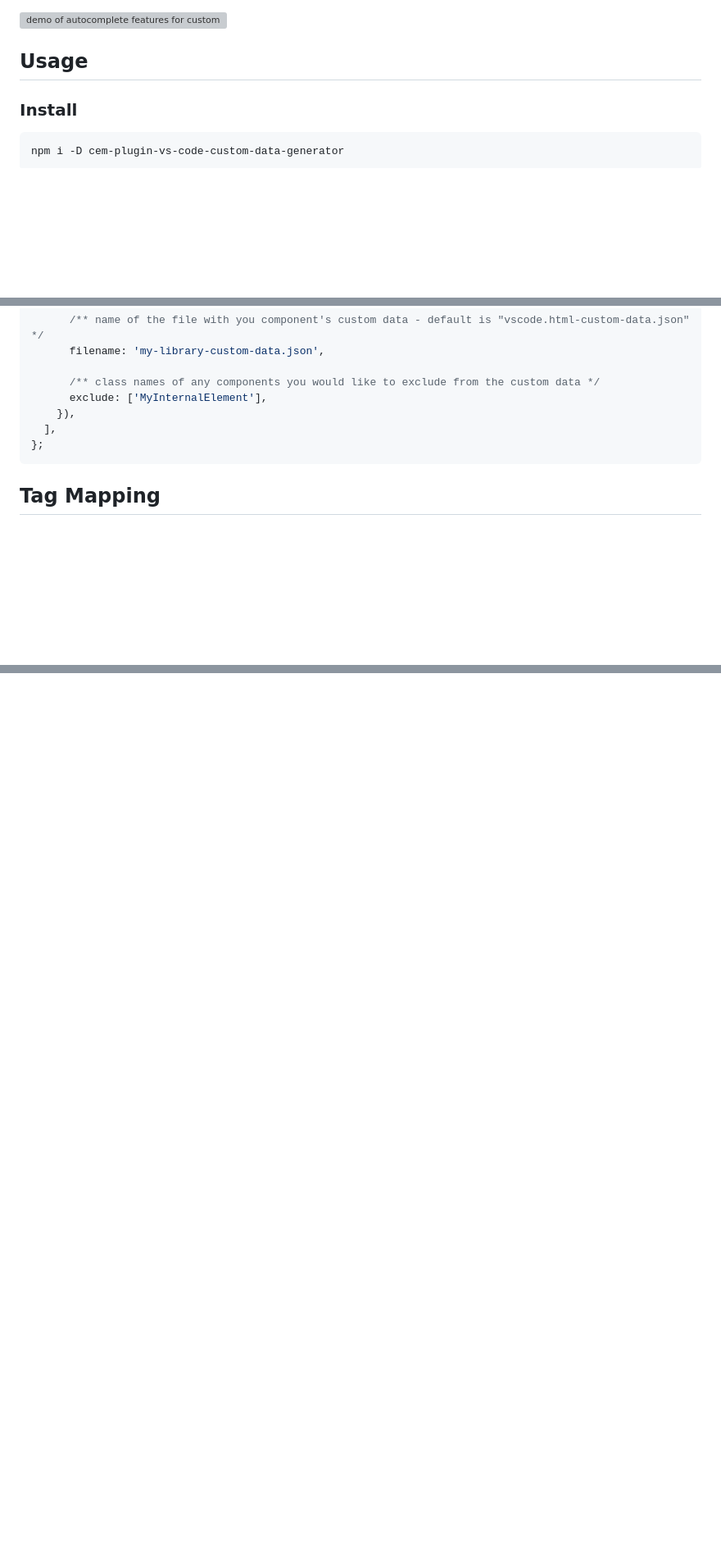
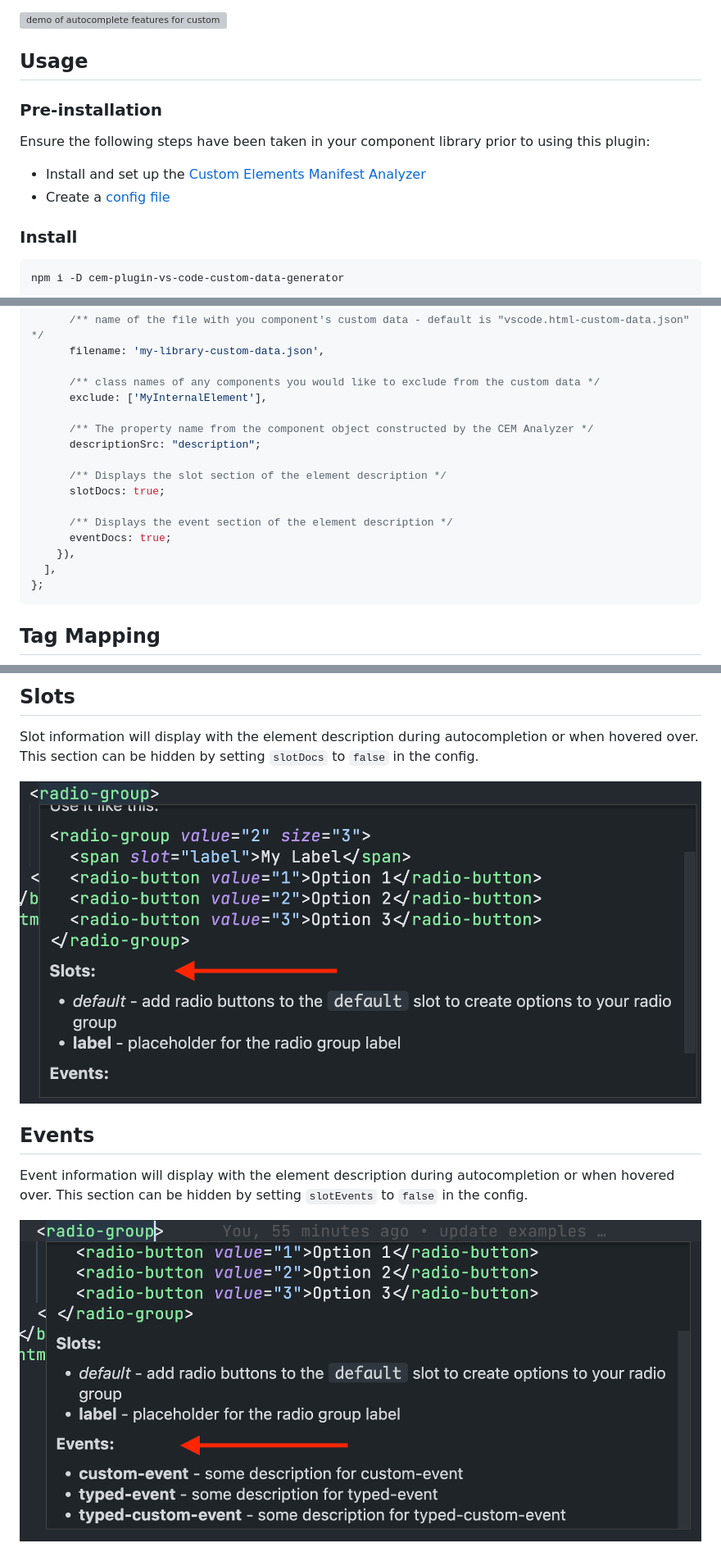
Before and after one commit to break-stuff/cem-plugin-vs-code-custom-data-generator, a Markdown page: README.md, 3 parts joined by grey strips. Shown: that part at 82% size. GitHub-like rendering; pictures changed too: demo/images/events.png (added), demo/images/slots.png (added); blank space fills up the shorter version; grey boxes are pictures that could not be loaded.

````diff
--- a/README.md
+++ b/README.md
@@ -7,6 +7,13 @@ This config enables VS Code to display autocomplete and contextual information a
 ![demo of autocomplete features for custom elements in vs code](https://github.com/break-stuff/cem-plugin-vs-code-custom-data-generator/blob/main/demo/images/demo.gif?raw=true)
 
 ## Usage
+
+### Pre-installation
+
+Ensure the following steps have been taken in your component library prior to using this plugin:
+
+- Install and set up the [Custom Elements Manifest Analyzer](https://custom-elements-manifest.open-wc.org/analyzer/getting-started/)
+- Create a [config file](https://custom-elements-manifest.open-wc.org/analyzer/config/#config-file)
 
 ### Install
 
@@ -90,10 +98,20 @@ export default {
 
       /** class names of any components you would like to exclude from the custom data */
       exclude: ['MyInternalElement'],
+
+      /** The property name from the component object constructed by the CEM Analyzer */
+      descriptionSrc: "description";
+
+      /** Displays the slot section of the element description */
+      slotDocs: true;
+
+      /** Displays the event section of the element description */
+      eventDocs: true;
     }),
   ],
 };
 ```
+
 ## Tag Mapping
 
 ![an example of the jsDoc tags used to create the custom data file](https://github.com/break-stuff/cem-plugin-vs-code-custom-data-generator/blob/main/demo/images/tags.png?raw=true)
@@ -109,0 +168,11 @@ The `@summary` and `@attr` / `@attribute` descriptions have limited markdown sup
+## Slots
+
+Slot information will display with the element description during autocompletion or when hovered over. This section can be hidden by setting `slotDocs` to `false` in the config.
+
+![slot section of autocomplete popup from vs code](https://github.com/break-stuff/cem-plugin-vs-code-custom-data-generator/blob/main/demo/images/slots.png?raw=true)
+
+## Events
+
+Event information will display with the element description during autocompletion or when hovered over. This section can be hidden by setting `slotEvents` to `false` in the config.
+
+![events section of autocomplete popup from vs code](https://github.com/break-stuff/cem-plugin-vs-code-custom-data-generator/blob/main/demo/images/events.png?raw=true)
````
Also changed, not shown: other parts of README.md (+50 -9 lines), demo/images/description.png (added), 2 other files.
